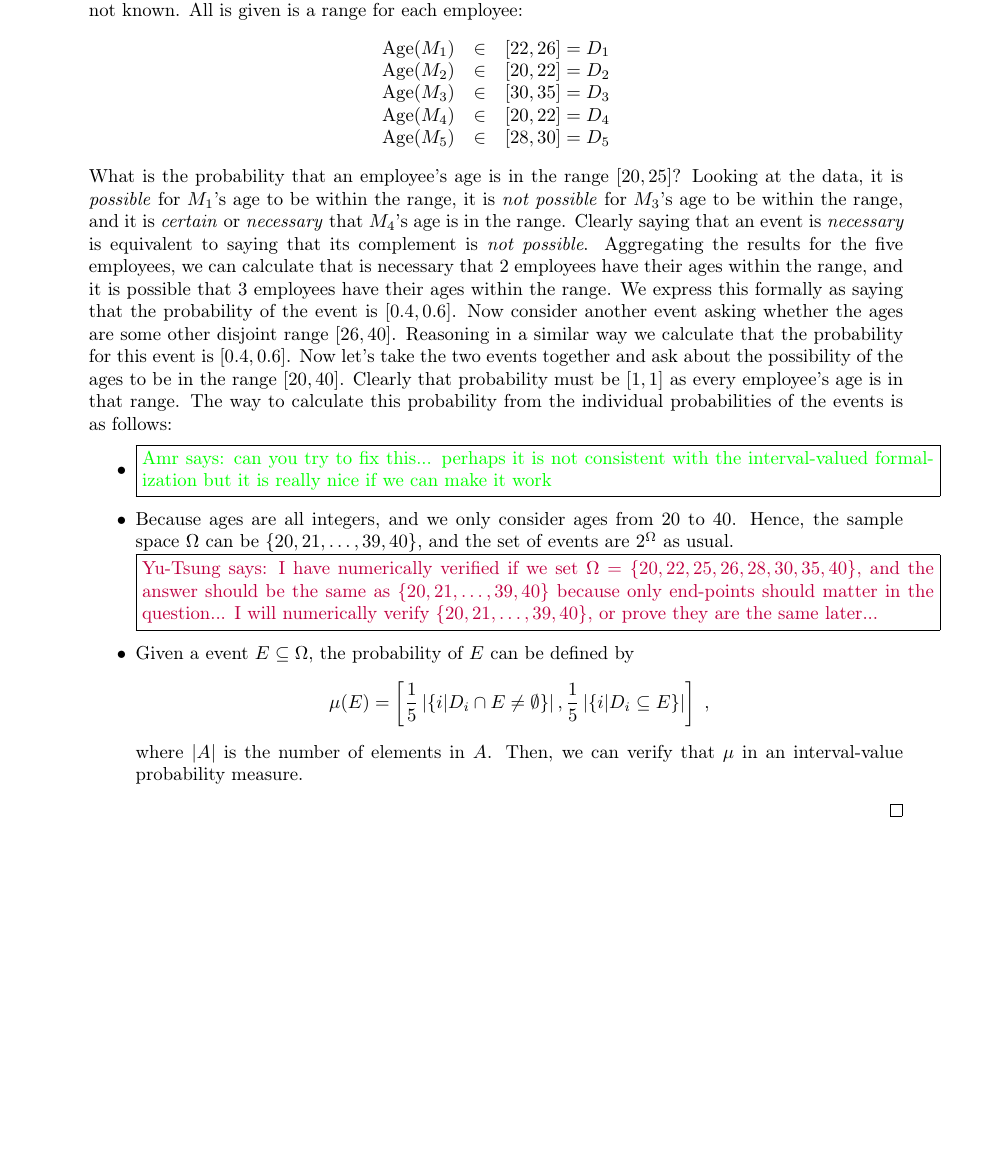
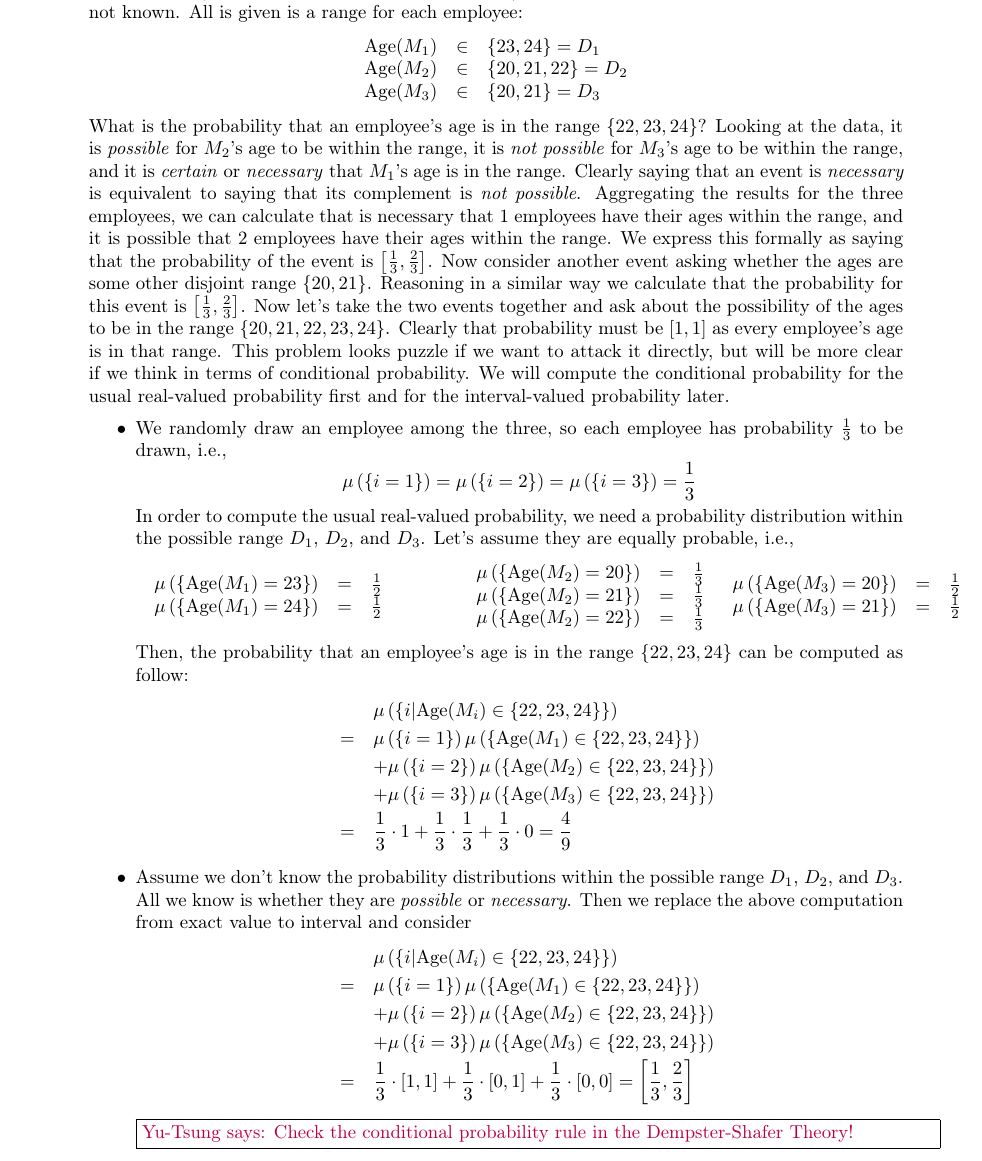
Before and after one commit to yuttai/Contextuality-and-Nonlocality-in-Discrete-Quantum-Theory, a LaTeX document (prob.tex): part of page 4 of 9 before the commit and part of page 4 of 10 after it, cut so that both start at the same text, the shorter picture padded with empty space. Compiled offline with pdfLaTeX.

Commit message:
prob.tex update the old [Dempster-Shafer Theory of Evidence] example...

```diff
--- a/prob.tex
+++ b/prob.tex
@@ -336,49 +336,76 @@ necessity
   employees whose precise age is not known. All is given is a range for
   each employee:
 \[\begin{array}{rcl}
-\textrm{Age}(M_{1}) & \in & [22,26]=D_{1}\\
-\textrm{Age}(M_{2}) & \in & [20,22]=D_{2}\\
-\textrm{Age}(M_{3}) & \in & [30,35]=D_{3}\\
-\textrm{Age}(M_{4}) & \in & [20,22]=D_{4}\\
-\textrm{Age}(M_{5}) & \in & [28,30]=D_{5}
+\textrm{Age}(M_{1}) & \in & \{ 23,24 \}=D_{1}\\
+\textrm{Age}(M_{2}) & \in & \{ 20,21,22\}=D_{2}\\
+\textrm{Age}(M_{3}) & \in & \{ 20,21 \}=D_{3}
 \end{array}\]
 What is the probability that an employee's age is in the range
-$[20,25]$? Looking at the data, it is \emph{possible} for $M_1$'s age
+$\{22,23,24\}$? Looking at the data, it is \emph{possible} for $M_2$'s age
 to be within the range, it is \emph{not possible} for $M_3$'s age to
 be within the range, and it is \emph{certain} or \emph{necessary} that
-$M_4$'s age is in the range. Clearly saying that an event is
+$M_1$'s age is in the range. Clearly saying that an event is
 \emph{necessary} is equivalent to saying that its complement is
-\emph{not possible}. Aggregating the results for the five employees,
-we can calculate that is necessary that 2 employees have their ages
-within the range, and it is possible that 3 employees have their ages
+\emph{not possible}. Aggregating the results for the three employees,
+we can calculate that is necessary that 1 employees have their ages
+within the range, and it is possible that 2 employees have their ages
 within the range. We express this formally as saying that the
-probability of the event is $[0.4,0.6]$. Now consider another event
-asking whether the ages are some other disjoint range
-$[26,40]$. Reasoning in a similar way we calculate that the
-probability for this event is $[0.4,0.6]$. Now let's take the two events
-together and ask about the possibility of the ages to be in the range
-$[20,40]$. Clearly that probability must be $[1,1]$ as every
-employee's age is in that range. The way to calculate this probability
-from the individual probabilities of the events is as follows:
+probability of the event is $\left[\frac{1}{3},\frac{2}{3}\right]$. Now consider
+another event asking whether the ages are some other disjoint range
+$\{20,21\}$. Reasoning in a similar way we calculate that the
+probability for this event is $\left[\frac{1}{3},\frac{2}{3}\right]$. Now let's
+take the two events together and ask about the possibility of the ages to be in the range
+$\{20,21,22,23,24\}$. Clearly that probability must be $[1,1]$ as every
+employee's age is in that range. This problem
+looks puzzle if we want to attack it directly, but will be more clear
+if we think in terms of conditional probability. We will compute the
+conditional probability for the usual real-valued probability first
+and for the interval-valued probability later.
 \begin{itemize}
-\item \amr{can you try to fix this... perhaps it is not consistent
-    with the interval-valued formalization but it is really nice if we
-    can make it work}
-\item Because ages are all integers, and we only consider ages from 20 to
-40. Hence, the sample space~$\Omega$ can be $\left\{ 20,21,\ldots,39,40\right\} $,
-and the set of events are $2^{\Omega}$ as usual.\\
-\yutsung{I have numerically verified if we set $\Omega=\left\{ 20,22,25,26,28,30,35,40\right\} $,
-and the answer should be the same as $\left\{ 20,21,\ldots,39,40\right\} $
-because only end-points should matter in the question... I will numerically
-verify $\left\{ 20,21,\ldots,39,40\right\} $, or prove they are the
-same later...}
-\item Given a event~$E\subseteq\Omega$, the probability of $E$ can be
-defined by
+\item We randomly draw an employee among the three, so each employee has
+probability $\frac{1}{3}$ to be drawn, i.e.,
 \[
-\pmeas(E)=\left[\frac{1}{5}\left|\left\{ i\middle|D_{i}\cap E\ne\emptyset\right\} \right|,\frac{1}{5}\left|\left\{ i\middle|D_{i}\subseteq E\right\} \right|\right]\textrm{ ,}
+\pmeas\left(\left\{ i=1\right\} \right)=\pmeas\left(\left\{ i=2\right\} \right)=\pmeas\left(\left\{ i=3\right\} \right)=\frac{1}{3}
 \]
-where $\left|A\right|$ is the number of elements in $A$. Then, we
-can verify that $\pmeas$ in an interval-value probability measure.
+In order to compute the usual real-valued probability, we need a probability
+distribution within the possible range $D_{1}$, $D_{2}$, and $D_{3}$.
+Let's assume they are equally probable, i.e.,
+\[
+\begin{array}{c@{\qquad\qquad}c}
+\begin{array}{rcl}
+\pmeas\left(\left\{ \textrm{Age}(M_{1})=23\right\} \right) & = & \frac{1}{2}\\
+\pmeas\left(\left\{ \textrm{Age}(M_{1})=24\right\} \right) & = & \frac{1}{2}
+\end{array} & \begin{array}{rcl}
+\pmeas\left(\left\{ \textrm{Age}(M_{2})=20\right\} \right) & = & \frac{1}{3}\\
+\pmeas\left(\left\{ \textrm{Age}(M_{2})=21\right\} \right) & = & \frac{1}{3}\\
+\pmeas\left(\left\{ \textrm{Age}(M_{2})=22\right\} \right) & = & \frac{1}{3}
+\end{array}\end{array}\begin{array}{rcl}
+\pmeas\left(\left\{ \textrm{Age}(M_{3})=20\right\} \right) & = & \frac{1}{2}\\
+\pmeas\left(\left\{ \textrm{Age}(M_{3})=21\right\} \right) & = & \frac{1}{2}
+\end{array}
+\]
+Then, the probability that an employee's age is in the range $\{22,23,24\}$
+can be computed as follow:
+\begin{eqnarray*}
+ &  & \pmeas\left(\left\{ i\middle|\textrm{Age}(M_{i})\in\{22,23,24\}\right\} \right)\\
+ & = & \pmeas\left(\left\{ i=1\right\} \right)\pmeas\left(\left\{ \textrm{Age}(M_{1})\in\{22,23,24\}\right\} \right)\\
+ &  & +\pmeas\left(\left\{ i=2\right\} \right)\pmeas\left(\left\{ \textrm{Age}(M_{2})\in\{22,23,24\}\right\} \right)\\
+ &  & +\pmeas\left(\left\{ i=3\right\} \right)\pmeas\left(\left\{ \textrm{Age}(M_{3})\in\{22,23,24\}\right\} \right)\\
+ & = & \frac{1}{3}\cdot1+\frac{1}{3}\cdot\frac{1}{3}+\frac{1}{3}\cdot0=\frac{4}{9}
+\end{eqnarray*}
+\item Assume we don't know the probability distributions within the possible
+range $D_{1}$, $D_{2}$, and $D_{3}$. All we know is whether they
+are \emph{possible} or \emph{necessary}. Then we replace the above
+computation from exact value to interval and consider
+\begin{eqnarray*}
+ &  & \pmeas\left(\left\{ i\middle|\textrm{Age}(M_{i})\in\{22,23,24\}\right\} \right)\\
+ & = & \pmeas\left(\left\{ i=1\right\} \right)\pmeas\left(\left\{ \textrm{Age}(M_{1})\in\{22,23,24\}\right\} \right)\\
+ &  & +\pmeas\left(\left\{ i=2\right\} \right)\pmeas\left(\left\{ \textrm{Age}(M_{2})\in\{22,23,24\}\right\} \right)\\
+ &  & +\pmeas\left(\left\{ i=3\right\} \right)\pmeas\left(\left\{ \textrm{Age}(M_{3})\in\{22,23,24\}\right\} \right)\\
+ & = & \frac{1}{3}\cdot[1,1]+\frac{1}{3}\cdot[0,1]+\frac{1}{3}\cdot[0,0]=\left[\frac{1}{3},\frac{2}{3}\right]
+\end{eqnarray*}
+\yutsung{Check the conditional probability rule in the Dempster-Shafer
+Theory!}
 \end{itemize}
 \qed\end{example}
 
```
Also changed, not shown: prob.pdf, 2 other files.
